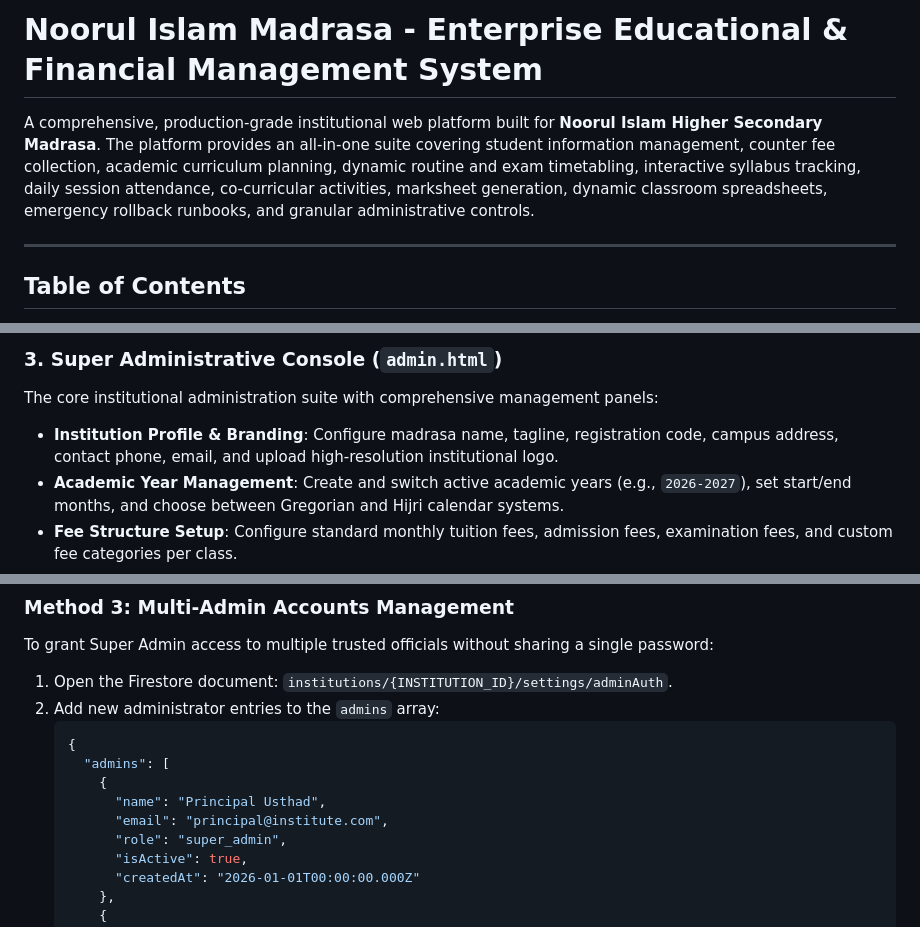
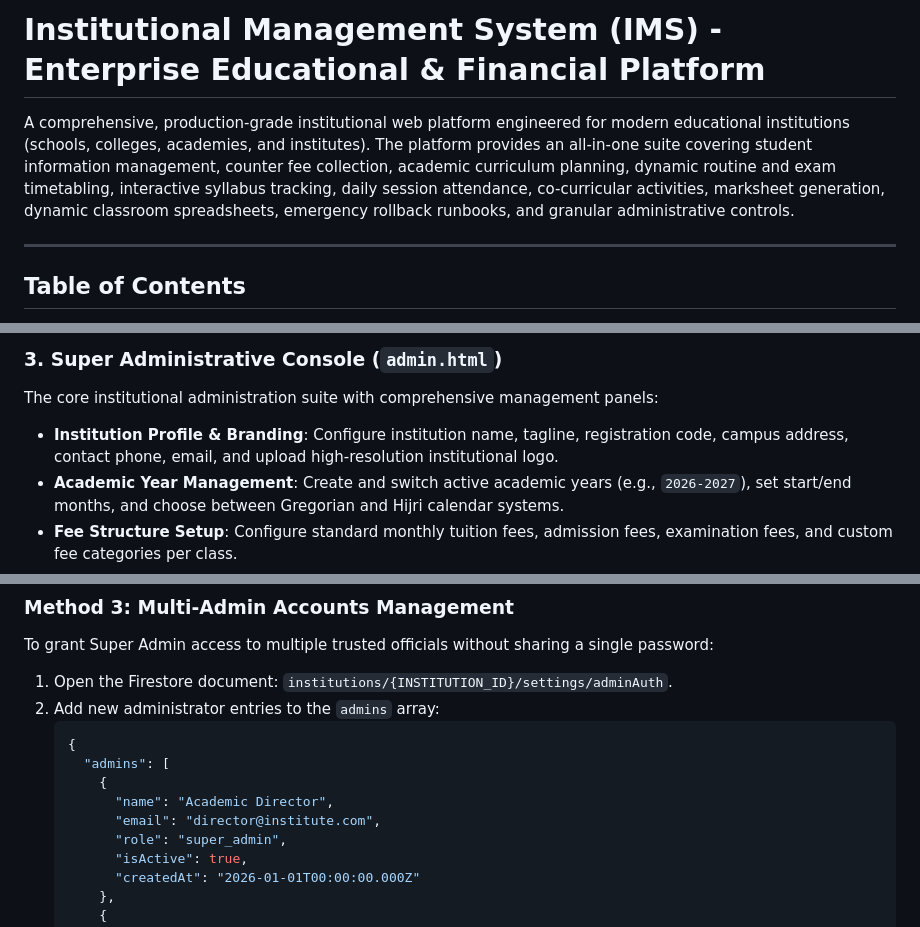
Before and after one commit to dsdjamia-coder/institution, a Markdown page: README.md, 3 parts joined by grey strips. Rendered like a GitHub page.

Commit message:
docs: whitelabel application documentation as generic Institutional Management System

```diff
--- a/README.md
+++ b/README.md
@@ -1,6 +1,6 @@
-# Noorul Islam Madrasa - Enterprise Educational & Financial Management System
+# Institutional Management System (IMS) - Enterprise Educational & Financial Platform
 
-A comprehensive, production-grade institutional web platform built for **Noorul Islam Higher Secondary Madrasa**. The platform provides an all-in-one suite covering student information management, counter fee collection, academic curriculum planning, dynamic routine and exam timetabling, interactive syllabus tracking, daily session attendance, co-curricular activities, marksheet generation, dynamic classroom spreadsheets, emergency rollback runbooks, and granular administrative controls.
+A comprehensive, production-grade institutional web platform engineered for modern educational institutions (schools, colleges, academies, and institutes). The platform provides an all-in-one suite covering student information management, counter fee collection, academic curriculum planning, dynamic routine and exam timetabling, interactive syllabus tracking, daily session attendance, co-curricular activities, marksheet generation, dynamic classroom spreadsheets, emergency rollback runbooks, and granular administrative controls.
 
 ---
 
@@ -83,7 +83,7 @@ A unified authentication and navigation terminal for all institution staff, teac
 
 ### 3. Super Administrative Console (`admin.html`)
 The core institutional administration suite with comprehensive management panels:
-- **Institution Profile & Branding**: Configure madrasa name, tagline, registration code, campus address, contact phone, email, and upload high-resolution institutional logo.
+- **Institution Profile & Branding**: Configure institution name, tagline, registration code, campus address, contact phone, email, and upload high-resolution institutional logo.
 - **Academic Year Management**: Create and switch active academic years (e.g., `2026-2027`), set start/end months, and choose between Gregorian and Hijri calendar systems.
 - **Fee Structure Setup**: Configure standard monthly tuition fees, admission fees, examination fees, and custom fee categories per class.
 - **Faculty & Staff Directory**: Manage staff records, employee IDs, contact details, photos, and assign duty classes.
@@ -281,8 +281,8 @@ To grant Super Admin access to multiple trusted officials without sharing a sing
    {
      "admins": [
        {
-         "name": "Principal Usthad",
-         "email": "principal@institute.com",
+         "name": "Academic Director",
+         "email": "director@institute.com",
          "role": "super_admin",
          "isActive": true,
          "createdAt": "2026-01-01T00:00:00.000Z"
```
Also changed, not shown: other parts of README.md (+4 -4 lines), DEVELOPER_GUIDELINES.md (+1 -1 lines).
